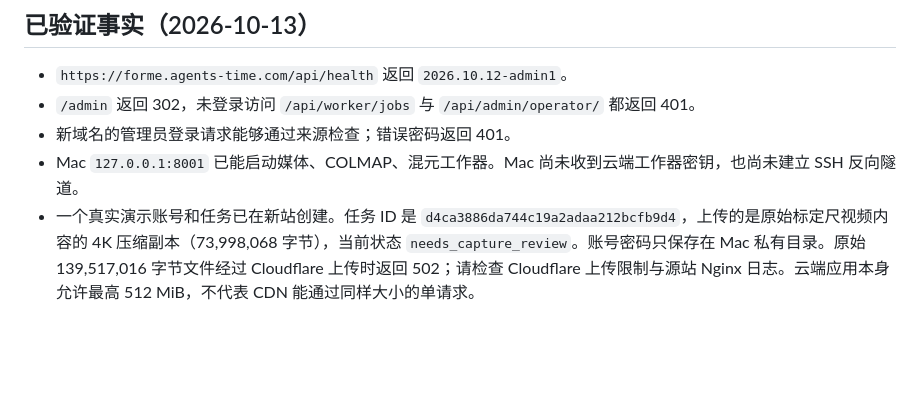
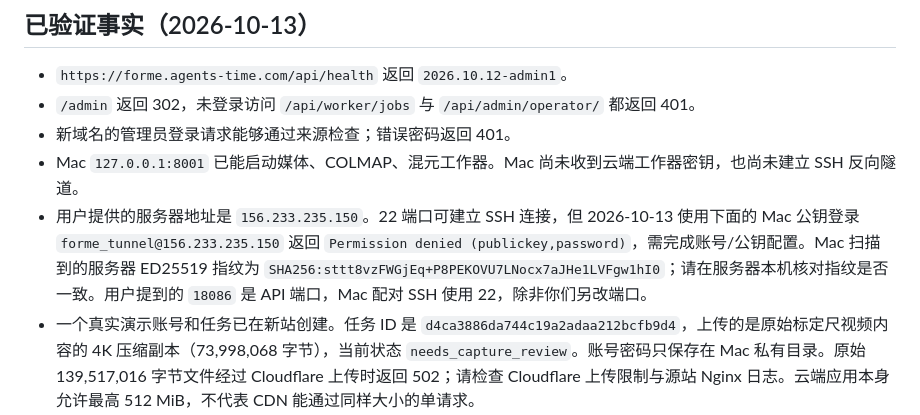
Before and after one commit to Mafubo-Mark/forme, a Markdown page: deploy/CLAUDE_CONNECT_AGENTS_TIME_ZH.md, the part around the change. Drawn GitHub-style; blank space fills up the shorter version.

Commit message:
Record SSH endpoint and pending tunnel authorization

```diff
--- a/deploy/CLAUDE_CONNECT_AGENTS_TIME_ZH.md
+++ b/deploy/CLAUDE_CONNECT_AGENTS_TIME_ZH.md
@@ -8,6 +8,7 @@
 - `/admin` 返回 302，未登录访问 `/api/worker/jobs` 与 `/api/admin/operator/` 都返回 401。
 - 新域名的管理员登录请求能够通过来源检查；错误密码返回 401。
 - Mac `127.0.0.1:8001` 已能启动媒体、COLMAP、混元工作器。Mac 尚未收到云端工作器密钥，也尚未建立 SSH 反向隧道。
+- 用户提供的服务器地址是 `156.233.235.150`。22 端口可建立 SSH 连接，但 2026-10-13 使用下面的 Mac 公钥登录 `forme_tunnel@156.233.235.150` 返回 `Permission denied (publickey,password)`，需完成账号/公钥配置。Mac 扫描到的服务器 ED25519 指纹为 `SHA256:sttt8vzFWGjEq+P8PEKOVU7LNocx7aJHe1LVFgw1hI0`；请在服务器本机核对指纹是否一致。用户提到的 `18086` 是 API 端口，Mac 配对 SSH 使用 22，除非你们另改端口。
 - 一个真实演示账号和任务已在新站创建。任务 ID 是 `d4ca3886da744c19a2adaa212bcfb9d4`，上传的是原始标定尺视频内容的 4K 压缩副本（73,998,068 字节），当前状态 `needs_capture_review`。账号密码只保存在 Mac 私有目录。原始 139,517,016 字节文件经过 Cloudflare 上传时返回 502；请检查 Cloudflare 上传限制与源站 Nginx 日志。云端应用本身允许最高 512 MiB，不代表 CDN 能通过同样大小的单请求。
 
 ## 请在服务器完成
```
